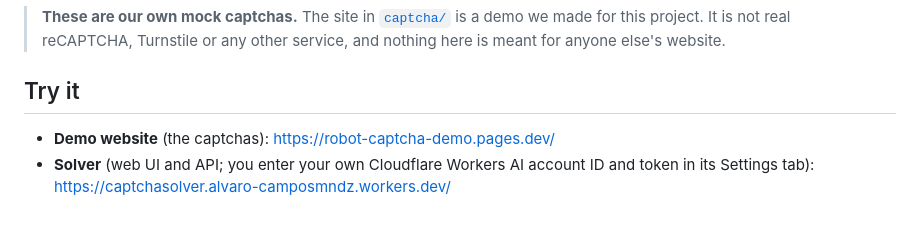
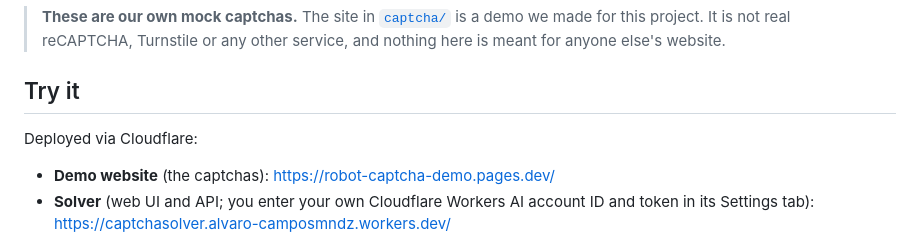
Before and after one commit to ROBOTICS-HACKATHON/robotics_hackathon, a Markdown page: README.md, the part around the change. Rendered like a GitHub page; blank space fills up the shorter version.

```diff
--- a/README.md
+++ b/README.md
@@ -15,6 +15,7 @@ copies it and holds the stylus) and a team of five.
 > real reCAPTCHA, Turnstile or any other service, and nothing here is meant for anyone else's website.
 
 ## Try it
+Deployed via Cloudflare:
 
 - **Demo website** (the captchas): https://robot-captcha-demo.pages.dev/
 - **Solver** (web UI and API; you enter your own Cloudflare Workers AI account ID and token in its Settings tab):
```
